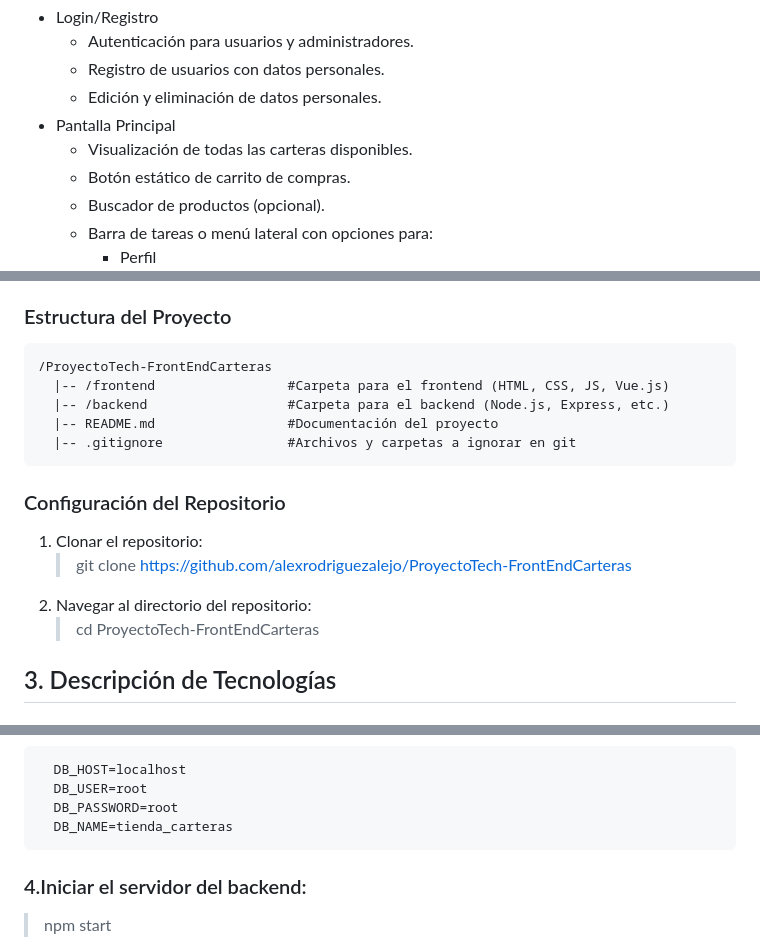
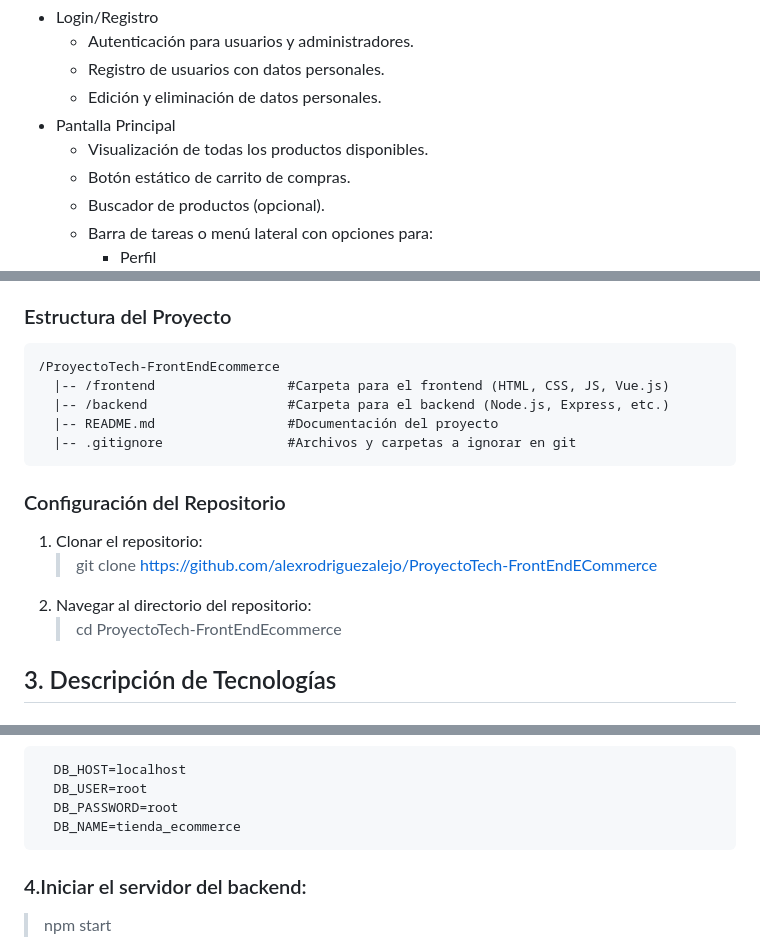
Before and after one commit to alexrodriguezalejo/ProyectoTech-FrontEndECommerce, a Markdown page: README.md, 3 parts joined by grey strips. Rendered like a GitHub page.

Commit message:
Readme actualizado

```diff
--- a/README.md
+++ b/README.md
@@ -15,7 +15,7 @@
     - Registro de usuarios con datos personales.
     - Edición y eliminación de datos personales.
   - Pantalla Principal
-    - Visualización de todas las carteras disponibles.
+    - Visualización de todas los productos disponibles.
     - Botón estático de carrito de compras.
     - Buscador de productos (opcional).
     - Barra de tareas o menú lateral con opciones para:
@@ -58,16 +58,16 @@
       - Prettier
       - Vetur (si usas Vue.js)
   ### Estructura del Proyecto
-    /ProyectoTech-FrontEndCarteras
+    /ProyectoTech-FrontEndEcommerce
       |-- /frontend                 #Carpeta para el frontend (HTML, CSS, JS, Vue.js)
       |-- /backend                  #Carpeta para el backend (Node.js, Express, etc.)
       |-- README.md                 #Documentación del proyecto
       |-- .gitignore                #Archivos y carpetas a ignorar en git
   ### Configuración del Repositorio
   1. Clonar el repositorio:
-      > git clone https://github.com/alexrodriguezalejo/ProyectoTech-FrontEndCarteras
+      > git clone https://github.com/alexrodriguezalejo/ProyectoTech-FrontEndECommerce
   2. Navegar al directorio del repositorio:
-      > cd ProyectoTech-FrontEndCarteras
+      > cd ProyectoTech-FrontEndEcommerce
 
   ## 3. Descripción de Tecnologías
   ### Frontend
@@ -89,7 +89,7 @@
       DB_HOST=localhost
       DB_USER=root
       DB_PASSWORD=root
-      DB_NAME=tienda_carteras
+      DB_NAME=tienda_ecommerce
   ### 4.Iniciar el servidor del backend:
   > npm start
   ### 5.Iniciar el servidor del frontend:
```
